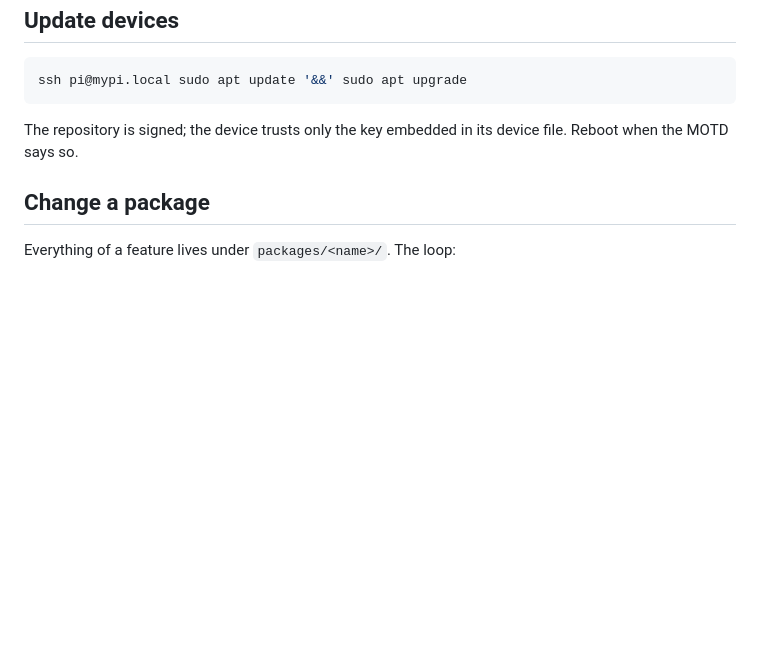
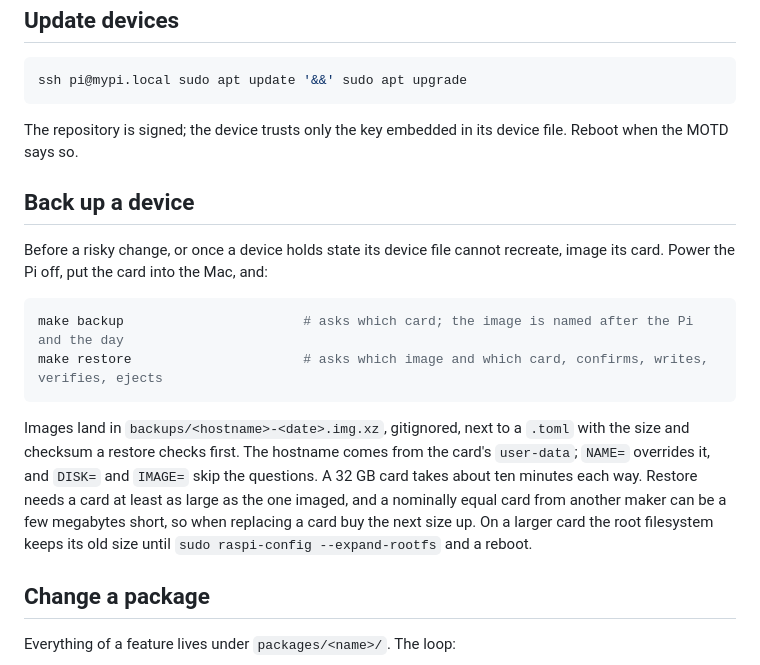
Before and after one commit to bkahlert/pihero, a Markdown page: docs/workflows.md, the part around the change. GitHub-like rendering; blank space fills up the shorter version.

Commit message:
docs: back up and restore a device's card
Co-Authored-By: Claude Fable 5.1 <noreply@anthropic.com>

````diff
--- a/docs/workflows.md
+++ b/docs/workflows.md
@@ -45,6 +45,22 @@ ssh pi@mypi.local sudo apt update '&&' sudo apt upgrade
 
 The repository is signed; the device trusts only the key embedded in its device file. Reboot when the MOTD says so.
 
+## Back up a device
+
+Before a risky change, or once a device holds state its device file cannot recreate, image its card. Power the Pi off, put the
+card into the Mac, and:
+
+```shell
+make backup                       # asks which card; the image is named after the Pi and the day
+make restore                      # asks which image and which card, confirms, writes, verifies, ejects
+```
+
+Images land in `backups/<hostname>-<date>.img.xz`, gitignored, next to a `.toml` with the size and checksum a restore checks
+first. The hostname comes from the card's `user-data`; `NAME=` overrides it, and `DISK=` and `IMAGE=` skip the questions.
+A 32 GB card takes about ten minutes each way. Restore needs a card at least as large as the one imaged, and a nominally equal
+card from another maker can be a few megabytes short, so when replacing a card buy the next size up. On a larger card the root
+filesystem keeps its old size until `sudo raspi-config --expand-rootfs` and a reboot.
+
 ## Change a package
 
 Everything of a feature lives under `packages/<name>/`. The loop:
````
Also changed, not shown: docs/design.md (+7 -1 lines).
